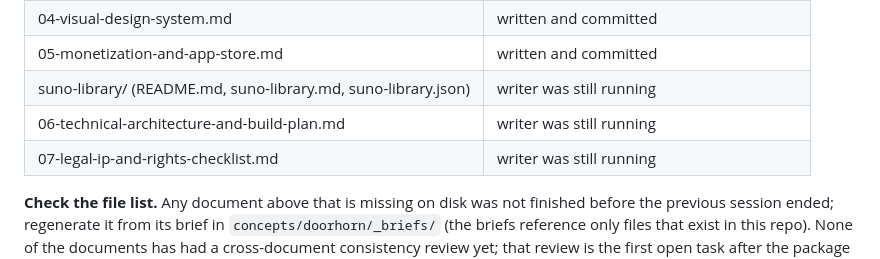
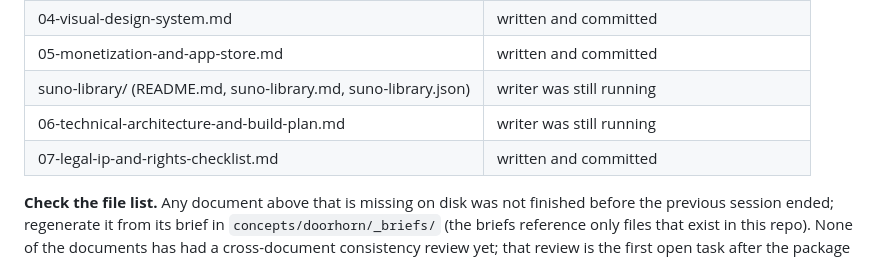
Before and after one commit to HandfullOfAshe/constellate-privacy, a Markdown page: HANDOFF.md, the part around the change. GitHub-like rendering.

Commit message:
Update handoff status table
Co-Authored-By: Claude Fable 5.1 <noreply@anthropic.com>
Claude-Session: https://claude.ai/code/session_01DAoYxVnaRp1FoTug7WiF8f

```diff
--- a/HANDOFF.md
+++ b/HANDOFF.md
@@ -52,7 +52,7 @@ connector/creative-bridge/                  Creative Bridge MCP connector (DONE,
 | 05-monetization-and-app-store.md | written and committed |
 | suno-library/ (README.md, suno-library.md, suno-library.json) | writer was still running |
 | 06-technical-architecture-and-build-plan.md | writer was still running |
-| 07-legal-ip-and-rights-checklist.md | writer was still running |
+| 07-legal-ip-and-rights-checklist.md | written and committed |
 
 **Check the file list.** Any document above that is missing on disk was not finished before the previous session ended; regenerate it from its brief in `concepts/doorhorn/_briefs/` (the briefs reference only files that exist in this repo). None of the documents has had a cross-document consistency review yet; that review is the first open task after the package is complete (section 6).
 
```
